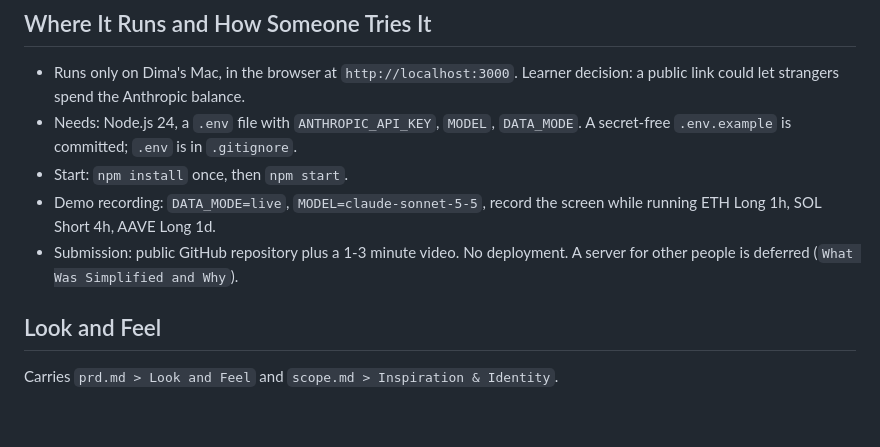
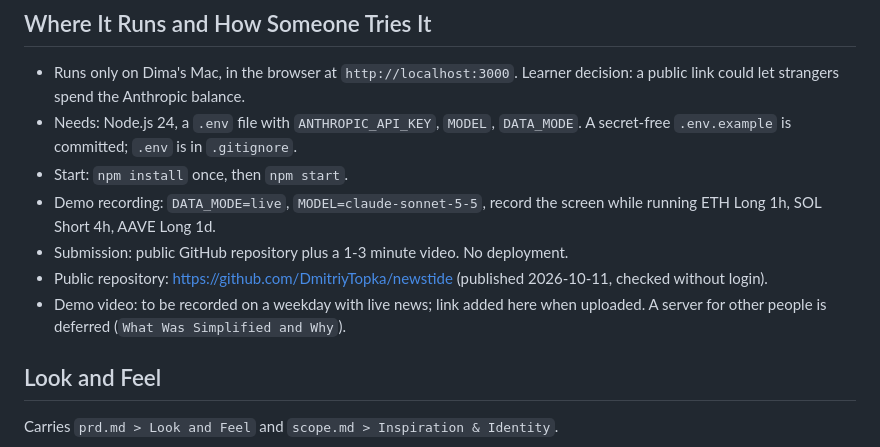
Before and after one commit to DmitriyTopka/newstide, a Markdown page: devpost/spec.md, the part around the change. Rendered like a GitHub page; blank space fills up the shorter version.

Commit message:
Record public repository URL
Co-Authored-By: Claude Opus 5.5 <noreply@anthropic.com>

```diff
--- a/devpost/spec.md
+++ b/devpost/spec.md
@@ -44,7 +44,9 @@ PRD ref: `prd.md > The Core Journey`.
 - Needs: Node.js 24, a `.env` file with `ANTHROPIC_API_KEY`, `MODEL`, `DATA_MODE`. A secret-free `.env.example` is committed; `.env` is in `.gitignore`.
 - Start: `npm install` once, then `npm start`.
 - Demo recording: `DATA_MODE=live`, `MODEL=claude-sonnet-5-5`, record the screen while running ETH Long 1h, SOL Short 4h, AAVE Long 1d.
-- Submission: public GitHub repository plus a 1-3 minute video. No deployment. A server for other people is deferred (`What Was Simplified and Why`).
+- Submission: public GitHub repository plus a 1-3 minute video. No deployment.
+- Public repository: https://github.com/DmitriyTopka/newstide (published 2026-10-11, checked without login).
+- Demo video: to be recorded on a weekday with live news; link added here when uploaded. A server for other people is deferred (`What Was Simplified and Why`).
 
 ## Look and Feel
 Carries `prd.md > Look and Feel` and `scope.md > Inspiration & Identity`.
```
